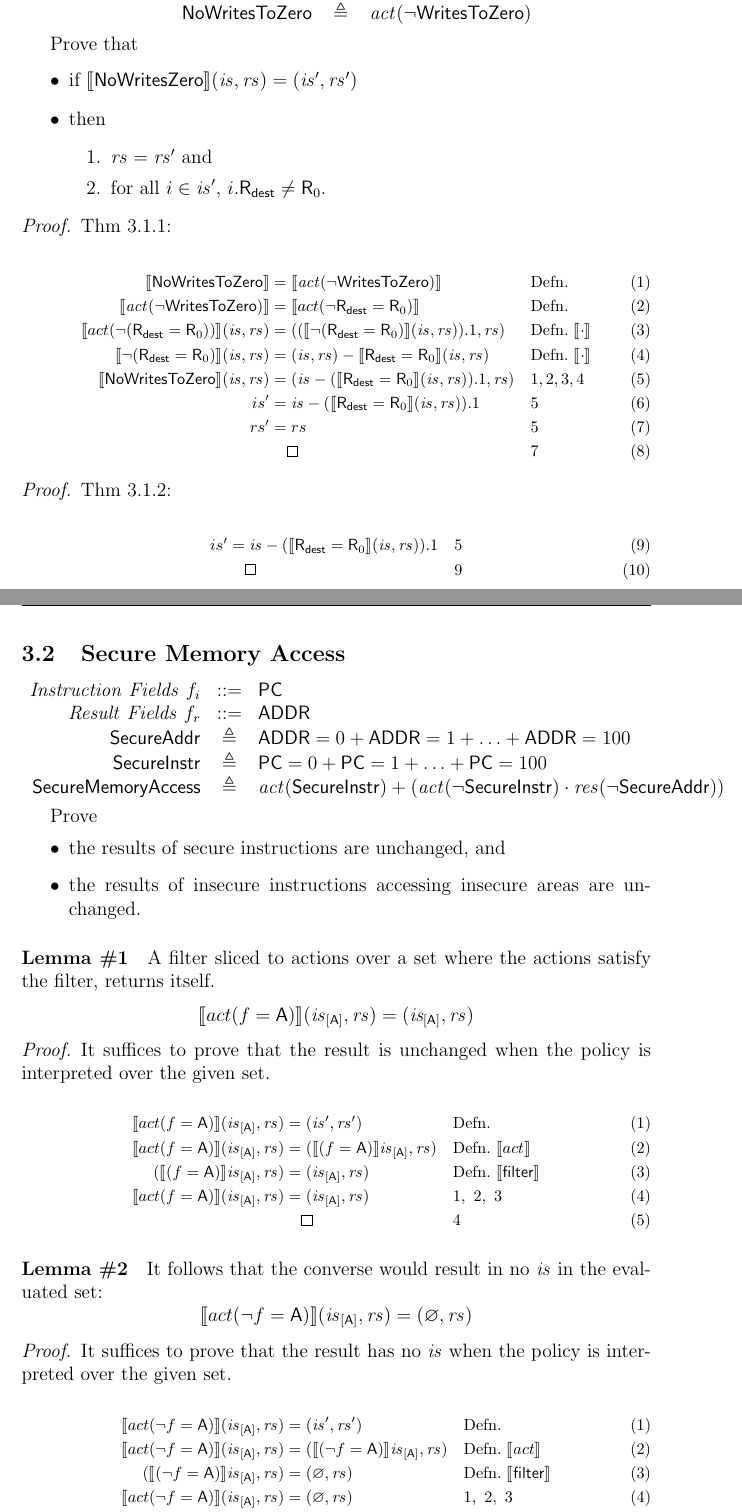
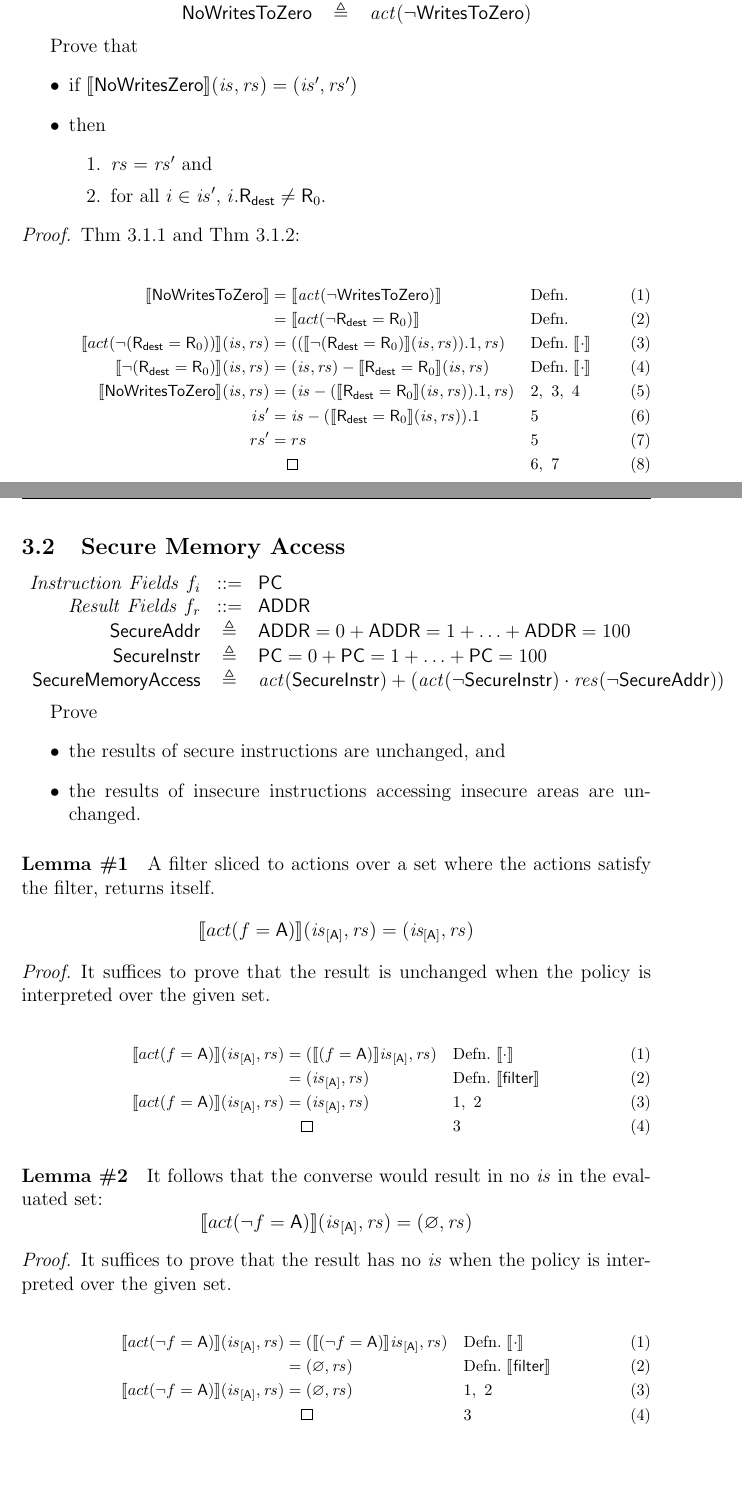
Before and after one commit to 16seftos/Hardware_KAT, a LaTeX document (Language.tex): two parts of pages 3 and 4 of 7, joined at a grey line, cut so that both start at the same text, the shorter picture padded with empty space. Compiled offline with pdfLaTeX.

Commit message:
Various changes
	\interp{act} and \interp{res} replaced with \interp{\cdot}
	sequential unraveling (mostly?) neatened to not print the first arg each time
	Removed some unecessary steps and cleaned up the references

```diff
--- a/Language.tex
+++ b/Language.tex
@@ -270,7 +270,7 @@
 
  %Reference https://tex.stackexchange.com/questions/33585/change-font-size-of-an-align-environment
  %Allows the proof to be smaller without changing the entire paper font size.  Paper can be reduced in size in the future but the proofs can remain smaller for width reasons.
- Thm 3.1.1:
+ Thm 3.1.1 and Thm 3.1.2:
  \par\nobreak
  {\fontsize{10pt}{12pt}\selectfont
    \begin{alignat}{2}
@@ -295,7 +295,7 @@
      \label{3.1.1:step5}
      \interp{\mathsf{NoWritesToZero}}(\mathit{is},\mathit{rs})
      &= (\mathit{is} - (\interp{\mathsf{R}_{\mathsf{dest}} = \mathsf{R}_0}(\mathit{is},\mathit{rs})).1, \mathit{rs})
-     &&\quad \ref{3.1.1:step1},\ref{3.1.1:step2},\ref{3.1.1:step3},\ref{3.1.1:step4}\\
+     &&\quad \ref{3.1.1:step2},\ \ref{3.1.1:step3},\ \ref{3.1.1:step4}\\
      \label{3.1.1:step6}
      is' &= \mathit{is} - (\interp{\mathsf{R}_{\mathsf{dest}} = \mathsf{R}_0}(\mathit{is},\mathit{rs})).1
      &&\quad \ref{3.1.1:step5} \\
@@ -307,28 +307,12 @@
      \label{3.1.1:qed}
      %& \mathsf{Q.E.D.}
      &\qedhere
-    &&\quad \ref{3.1.1:step7}
+    &&\quad \ref{3.1.1:step6},\ \ref{3.1.1:step7}
    \end{alignat}
  }%
  \end{proof}
 
- \begin{proof}
- %be careful when using \ref between a \setcounter{equation}{0} because it will NOT change the ref (as far as my testing has proven)
- Thm 3.1.2:
- \par\nobreak
- {\fontsize{10pt}{12pt}\selectfont
-   \begin{alignat}{2}
-     \label{3.1.2:step1}
-     is' &= \mathit{is} - (\interp{\mathsf{R}_{\mathsf{dest}} = \mathsf{R}_0}(\mathit{is},\mathit{rs})).1
-     &&\quad \ref{3.1.1:step5} \\
-     \label{3.1.2:step2}
-     &\qedhere
-     &&\quad \ref{3.1.2:step1} %\\
-     %\label{3.1.2:step3}
-   \end{alignat}
- }%
 
- \end{proof}
 %%%%%%%%%%%%%%%%%%%%%%%%%%%%%
 %%% END OF SUBSECTION 3.1 %%%
 %%%%%%%%%%%%%%%%%%%%%%%%%%%%%
@@ -370,19 +354,19 @@
      {\fontsize{10pt}{12pt}\selectfont
      \begin{alignat}{2}
          \setcounter{equation}{0}
-         \label{3.2.L.1:step1}
-         \interp{ act(f=\mathsf{A}) } (\mathit{is}_{[\mathsf{A}]}, \mathit{rs})
-         &=
-         (\mathit{is}', \mathit{rs}')
-         &&\quad \text{Defn.}
-         \\
+         %\label{3.2.L.1:step1}
+         %\interp{ act(f=\mathsf{A}) } (\mathit{is}_{[\mathsf{A}]}, \mathit{rs})
+         %&=
+         %(\mathit{is}', \mathit{rs}')
+         %&&\quad \text{Defn.}
+         %\\
          \label{3.2.L.1:step2}
          \interp{ act(f=\mathsf{A}) } (\mathit{is}_{[\mathsf{A}]}, \mathit{rs})
          &=
          (\interp{ (f=\mathsf{A}) } \mathit{is}_{[\mathsf{A}]}, \mathit{rs})
-         &&\quad \text{Defn.}\ \interp{act}\\
+         &&\quad \text{Defn.}\ \interp{\cdot}\\
          \label{3.2.L.1:step3}
-         (\interp{ (f=\mathsf{A}) } \mathit{is}_{[\mathsf{A}]}, \mathit{rs})
+         %(\interp{ (f=\mathsf{A}) } \mathit{is}_{[\mathsf{A}]}, \mathit{rs})
          &=
          (\mathit{is}_{[\mathsf{A}]}, \mathit{rs})
          &&\quad \text{Defn.}\ \interp{\mathsf{filter}}\\
@@ -390,7 +374,7 @@
          \interp{ act(f=\mathsf{A}) } (\mathit{is}_{[\mathsf{A}]}, \mathit{rs})
          &=
          (\mathit{is}_{[\mathsf{A}]}, \mathit{rs})
-         &&\quad \ref{3.2.L.1:step1},\ \ref{3.2.L.1:step2},\ \ref{3.2.L.1:step3}\\
+         &&\quad \ref{3.2.L.1:step2},\ \ref{3.2.L.1:step3}\\
          \label{3.2.L.1:qed}
          &\qedhere
          &&\quad \ref{3.2.L.1:step4}
@@ -408,19 +392,19 @@
      {\fontsize{10pt}{12pt}\selectfont
      \begin{alignat}{2}
          \setcounter{equation}{0}
-         \label{3.2.L.2:step1}
-         \interp{ act(\neg f=\mathsf{A}) } (\mathit{is}_{[\mathsf{A}]}, \mathit{rs})
-         &=
-         (\mathit{is}', \mathit{rs}')
-         &&\quad \text{Defn.}
-         \\
+         %\label{3.2.L.2:step1}
+         %\interp{ act(\neg f=\mathsf{A}) } (\mathit{is}_{[\mathsf{A}]}, \mathit{rs})
+         %&=
+         %(\mathit{is}', \mathit{rs}')
+         %&&\quad \text{Defn.}
+         %\\
          \label{3.2.L.2:step2}
          \interp{ act(\neg f=\mathsf{A}) } (\mathit{is}_{[\mathsf{A}]}, \mathit{rs})
          &=
          (\interp{ (\neg f=\mathsf{A}) } \mathit{is}_{[\mathsf{A}]}, \mathit{rs})
-         &&\quad \text{Defn.}\ \interp{act}\\
+         &&\quad \text{Defn.}\ \interp{\cdot}\\
          \label{3.2.L.2:step3}
-         (\interp{ (\neg f=\mathsf{A}) } \mathit{is}_{[\mathsf{A}]}, \mathit{rs})
+         %(\interp{ (\neg f=\mathsf{A}) } \mathit{is}_{[\mathsf{A}]}, \mathit{rs})
          &=
          (\emptyset, \mathit{rs})
          &&\quad \text{Defn.}\ \interp{\mathsf{filter}}\\
@@ -428,7 +412,7 @@
          \interp{ act(\neg f=\mathsf{A}) } (\mathit{is}_{[\mathsf{A}]}, \mathit{rs})
          &=
          (\emptyset, \mathit{rs})
-         &&\quad \ref{3.2.L.2:step1},\ \ref{3.2.L.2:step2},\ \ref{3.2.L.2:step3}\\
+         &&\quad \ref{3.2.L.2:step2},\ \ref{3.2.L.2:step3}\\
          \label{3.2.L.2:qed}
          &\qedhere
          &&\quad \ref{3.2.L.2:step4}
```
Also changed, not shown: Language.tex (60 more changed lines).
